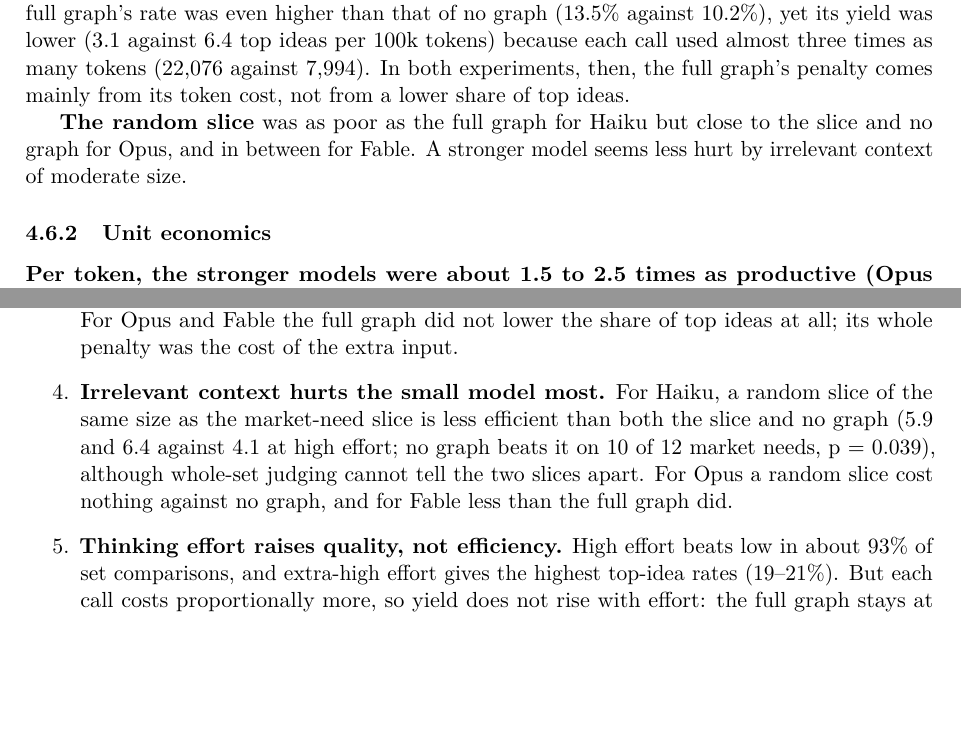
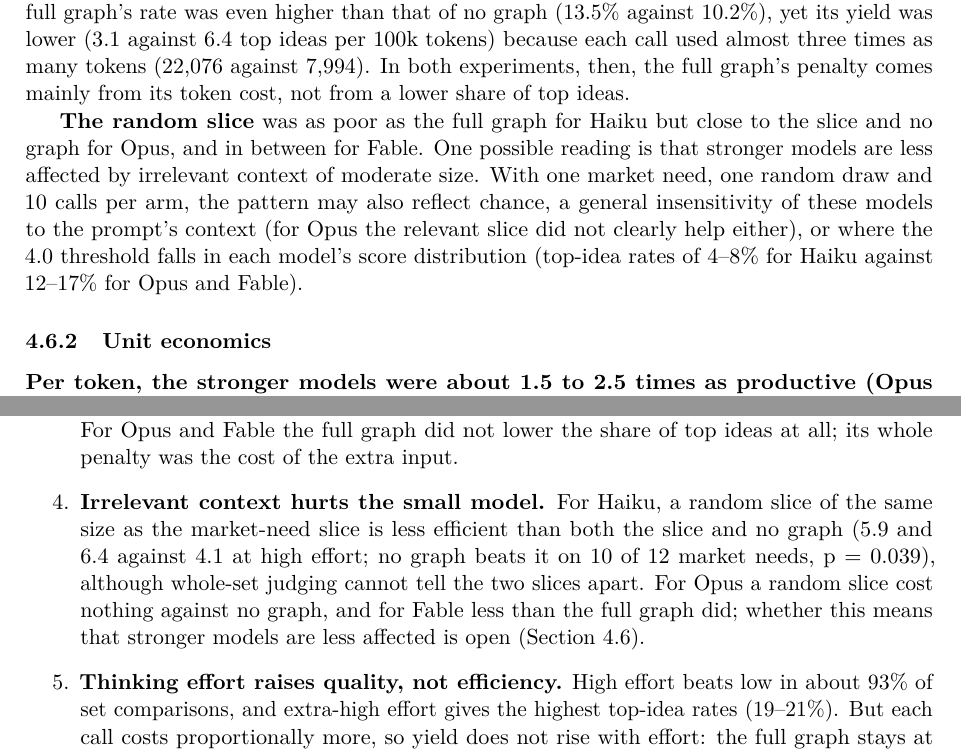
Before and after one commit to orioli/IM-LLM, a LaTeX paper (paper/main.tex, which reads paper/body.tex): two parts of pages 36 and 41 of 52, joined at a grey line, cut so that both start at the same text, the shorter picture padded with empty space. Compiled offline with pdfLaTeX.

Commit message:
Revise body.tex: clarify impact of irrelevant context on model performance; update main.pdf for consistency

```diff
--- a/paper/body.tex
+++ b/paper/body.tex
@@ -1800,7 +1800,7 @@ Fable 5.1 & A \textperiodcentered{} Full Graph & 78/501 (15.6\%) & 26.4 [22.0--3
 
 \textbf{For the stronger models, the full graph costs tokens, not quality.} Opus and Fable produced top ideas at about the same rate with the full graph as with no graph (14.2\% and 15.6\% against 13.1\% and 14.5\%); their lower yield comes from the roughly 10,000 extra input tokens per call. For Haiku the full graph's rate was somewhat lower (5.4\% against 7.0\%); with 10 calls per arm this difference is small and was not tested. In Experiment 1, at high effort, the full graph's rate was even higher than that of no graph (13.5\% against 10.2\%), yet its yield was lower (3.1 against 6.4 top ideas per 100k tokens) because each call used almost three times as many tokens (22,076 against 7,994). In both experiments, then, the full graph's penalty comes mainly from its token cost, not from a lower share of top ideas.
 
-\textbf{The random slice} was as poor as the full graph for Haiku but close to the slice and no graph for Opus, and in between for Fable. A stronger model seems less hurt by irrelevant context of moderate size.
+\textbf{The random slice} was as poor as the full graph for Haiku but close to the slice and no graph for Opus, and in between for Fable. One possible reading is that stronger models are less affected by irrelevant context of moderate size. With one market need, one random draw and 10 calls per arm, the pattern may also reflect chance, a general insensitivity of these models to the prompt's context (for Opus the relevant slice did not clearly help either), or where the 4.0 threshold falls in each model's score distribution (top-idea rates of 4--8\% for Haiku against 12--17\% for Opus and Fable).
 
 \subsubsection{Unit economics}\label{rq4-economics}
 
@@ -1994,7 +1994,7 @@ The short answer is that, for finding top ideas, the knowledge graph did not pay
 \item
   \textbf{More context buys better average sets, not more great ideas.} Judged as whole sets, the full graph beats the slice (64\%) and no graph (74\%), mainly by being more specific. But its top-idea rate is no higher than the slice's, and its calls cost about twice as much. For Opus and Fable the full graph did not lower the share of top ideas at all; its whole penalty was the cost of the extra input.
 \item
-  \textbf{Irrelevant context hurts the small model most.} For Haiku, a random slice of the same size as the market-need slice is less efficient than both the slice and no graph (5.9 and 6.4 against 4.1 at high effort; no graph beats it on 10 of 12 market needs, p = 0.039), although whole-set judging cannot tell the two slices apart. For Opus a random slice cost nothing against no graph, and for Fable less than the full graph did.
+  \textbf{Irrelevant context hurts the small model.} For Haiku, a random slice of the same size as the market-need slice is less efficient than both the slice and no graph (5.9 and 6.4 against 4.1 at high effort; no graph beats it on 10 of 12 market needs, p = 0.039), although whole-set judging cannot tell the two slices apart. For Opus a random slice cost nothing against no graph, and for Fable less than the full graph did; whether this means that stronger models are less affected is open (Section~\ref{rq4}).
 \item
   \textbf{Thinking effort raises quality, not efficiency.} High effort beats low in about 93\% of set comparisons, and extra-high effort gives the highest top-idea rates (19--21\%). But each call costs proportionally more, so yield does not rise with effort: the full graph stays at about 3 top ideas per 100k tokens from low to extra-high, and the slice peaks at medium.
 \item
```
Also changed, not shown: 1 other file.
